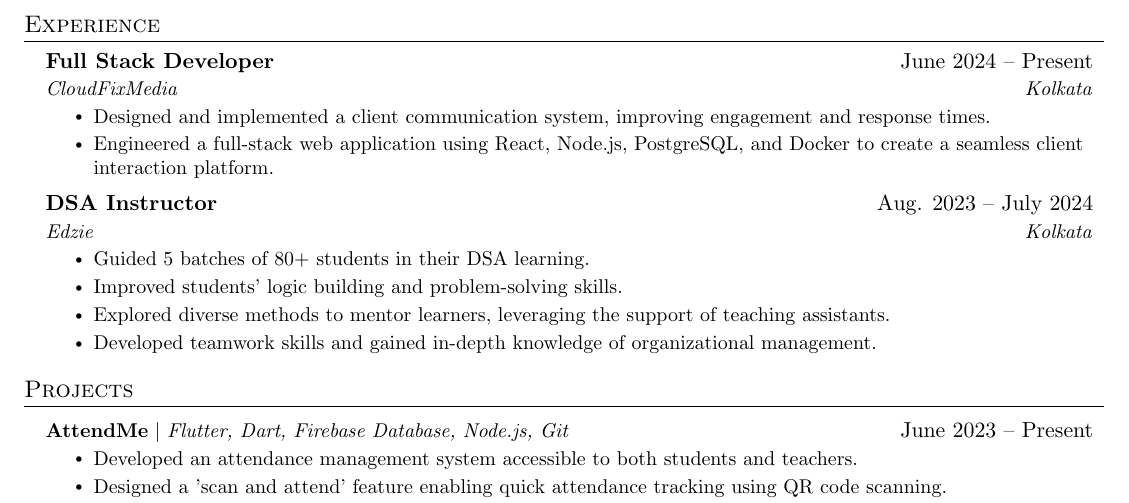
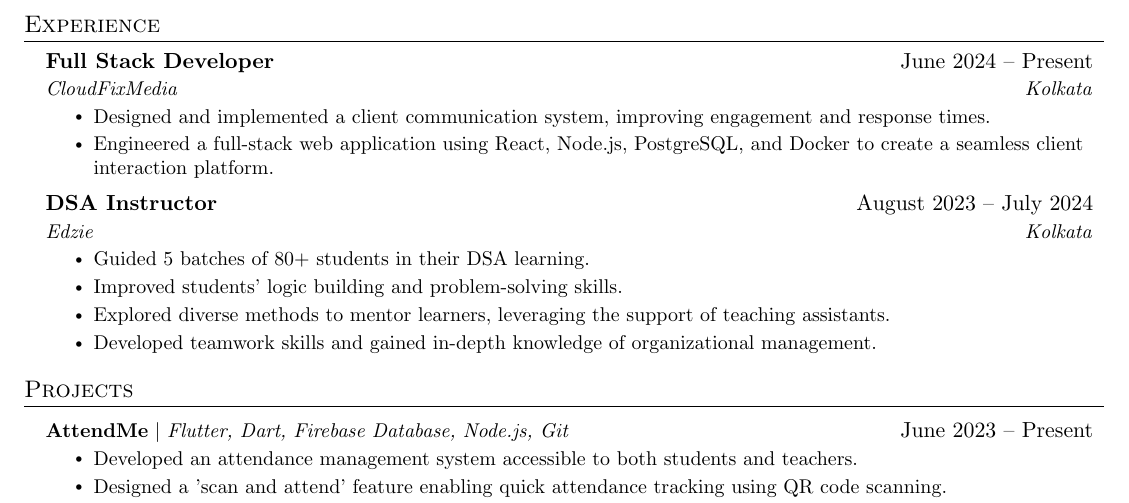
Before and after one commit to saikat-rog/Saikat_Resume, a LaTeX CV (saikatdas_resume_v3/saikatdas_resume.tex): part of the page, cut so that both start at the same text. Compiled offline with pdfLaTeX.

Commit message:
date format change

```diff
--- a/saikatdas_resume_v3/saikatdas_resume.tex
+++ b/saikatdas_resume_v3/saikatdas_resume.tex
@@ -130,7 +130,7 @@
       \resumeItemListEnd
 
     \resumeSubheading
-      {DSA Instructor}{Aug. 2023 -- July 2024}
+      {DSA Instructor}{August 2023 -- July 2024}
       {Edzie}{Kolkata}
       \resumeItemListStart
         \resumeItem{Guided 5 batches of 80+ students in their DSA learning.}
```
Also changed, not shown: saikatdas_resume_v3/saikatdas_resume.pdf, 1 other file.
